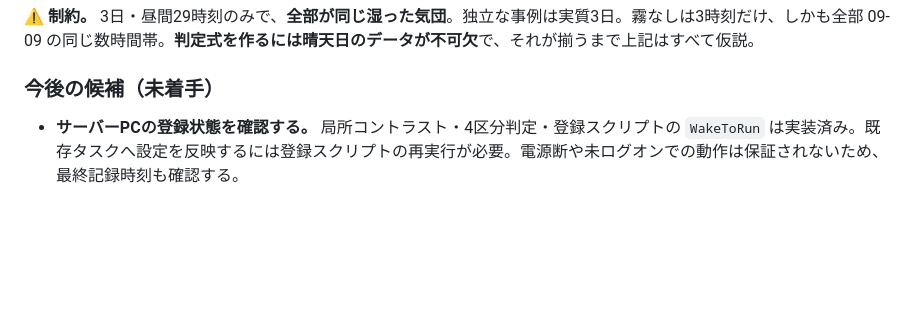
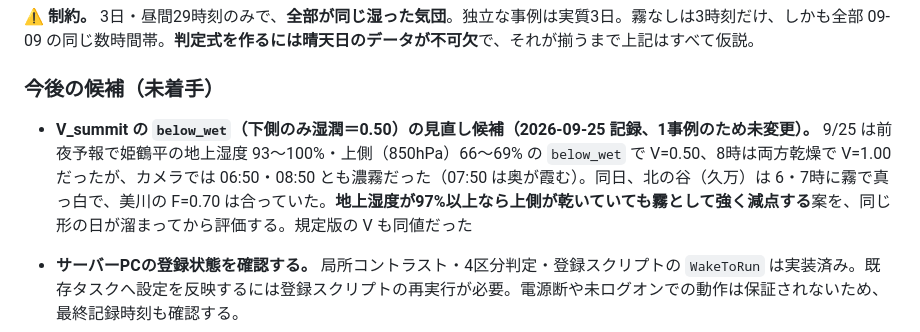
Before and after one commit to t-fukuda-ux/karstweather, a Markdown page: SYSTEM.md, the part around the change. Drawn GitHub-style; blank space fills up the shorter version.

Commit message:
docs: note V_summit below_wet review candidate from 2026-09-25
Co-Authored-By: Claude Opus 5.5 <noreply@anthropic.com>

```diff
--- a/SYSTEM.md
+++ b/SYSTEM.md
@@ -865,6 +865,8 @@ RH2m 82〜99 / RH900 89〜99 / RH875 91〜100 / RH850 86〜99。モデルは「
 
 ### 今後の候補（未着手）
 
+- **V_summit の `below_wet`（下側のみ湿潤＝0.50）の見直し候補（2026-09-25 記録、1事例のため未変更）。** 9/25 は前夜予報で姫鶴平の地上湿度 93〜100%・上側（850hPa）66〜69% の `below_wet` で V=0.50、8時は両方乾燥で V=1.00 だったが、カメラでは 06:50・08:50 とも濃霧だった（07:50 は奥が霞む）。同日、北の谷（久万）は 6・7時に霧で真っ白で、美川の F=0.70 は合っていた。**地上湿度が97%以上なら上側が乾いていても霧として強く減点する**案を、同じ形の日が溜まってから評価する。規定版の V も同値だった
+
 - **サーバーPCの登録状態を確認する。** 局所コントラスト・4区分判定・登録スクリプトの `WakeToRun` は実装済み。既存タスクへ設定を反映するには登録スクリプトの再実行が必要。電源断や未ログオンでの動作は保証されないため、最終記録時刻も確認する。
 - **晴天日のカメラ実測を溜める。** 初回の霧なしは3時刻のみ。靄を含めた展望ありで空振りは集計済みだが、別の日・天候でも確認する。
 - **霧の判定に EC版の低層雲%（閾値30%）を試す。** 初回検証で AUC 0.81・正解率83%とベースライン(62%)を21ポイント上回った唯一の指標。規定版は AUC 0.37 で機能せず、平均版は `Avg2` の単純平均のため規定版に引っ張られて 0.74 に落ちる。**霧に関しては平均が最善ではない**
```
